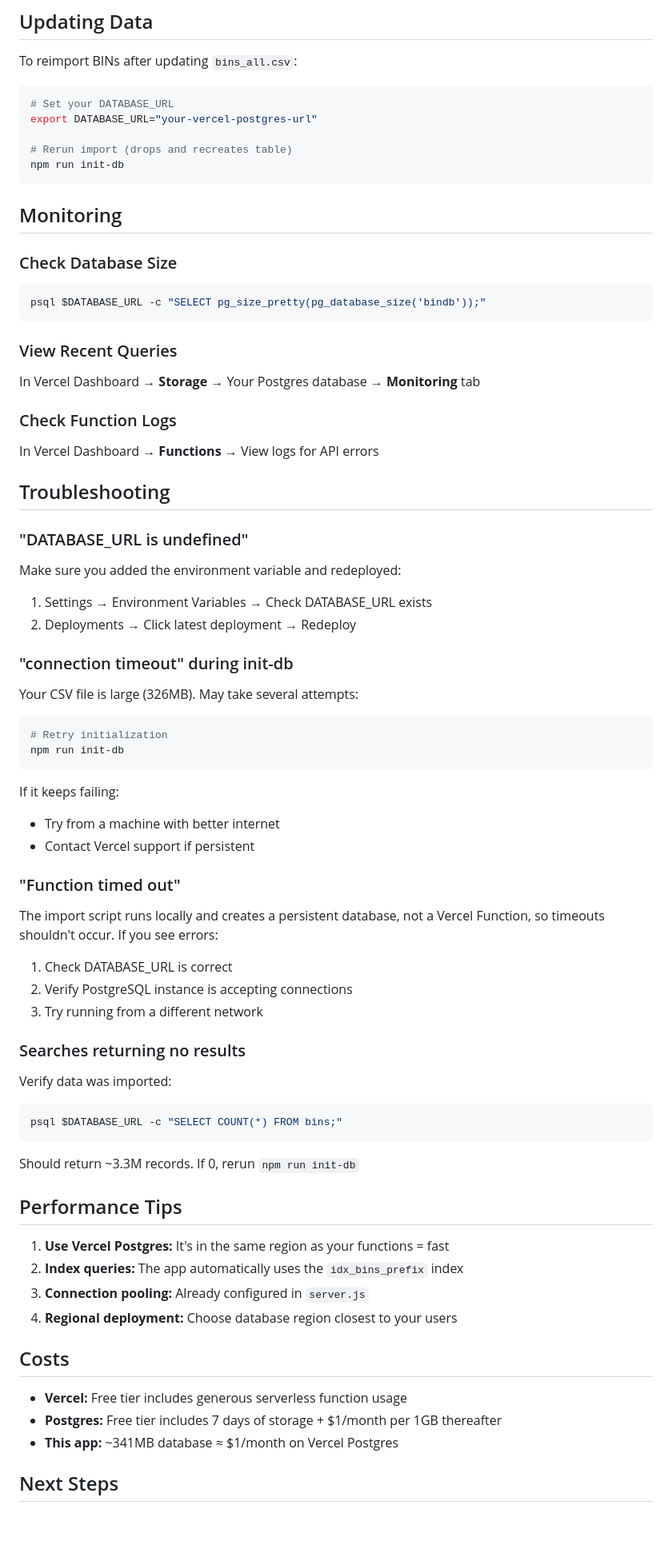
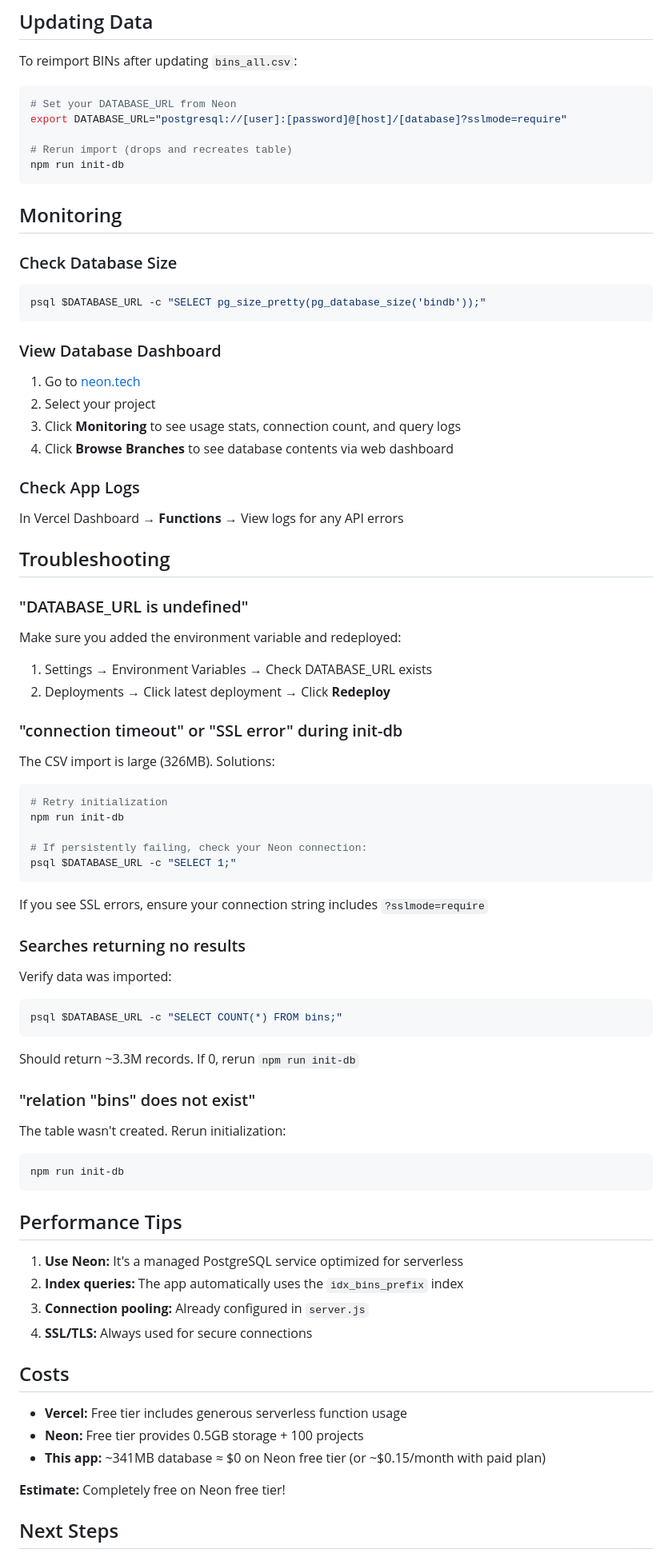
Before and after one commit to tnstoyanov/extended-bin-search, a Markdown page: DEPLOYMENT_VERCEL.md, the part around one of its changes. Shown at 80% size. Rendered like a GitHub page; blank space fills up the shorter version.

````diff
--- a/DEPLOYMENT_VERCEL.md
+++ b/DEPLOYMENT_VERCEL.md
@@ -128,8 +136,8 @@ curl -X POST https://your-app.vercel.app/api/search \
 To reimport BINs after updating `bins_all.csv`:
 
 ```bash
-# Set your DATABASE_URL
-export DATABASE_URL="your-vercel-postgres-url"
+# Set your DATABASE_URL from Neon
+export DATABASE_URL="postgresql://[user]:[password]@[host]/[database]?sslmode=require"
 
 # Rerun import (drops and recreates table)
 npm run init-db
@@ -143,13 +151,16 @@ npm run init-db
 psql $DATABASE_URL -c "SELECT pg_size_pretty(pg_database_size('bindb'));"
 ```
 
-### View Recent Queries
+### View Database Dashboard
 
-In Vercel Dashboard → **Storage** → Your Postgres database → **Monitoring** tab
+1. Go to [neon.tech](https://neon.tech)
+2. Select your project
+3. Click **Monitoring** to see usage stats, connection count, and query logs
+4. Click **Browse Branches** to see database contents via web dashboard
 
-### Check Function Logs
+### Check App Logs
 
-In Vercel Dashboard → **Functions** → View logs for API errors
+In Vercel Dashboard → **Functions** → View logs for any API errors
 
 ## Troubleshooting
 
@@ -157,26 +168,20 @@ In Vercel Dashboard → **Functions** → View logs for API errors
 
 Make sure you added the environment variable and redeployed:
 1. Settings → Environment Variables → Check DATABASE_URL exists
-2. Deployments → Click latest deployment → Redeploy
+2. Deployments → Click latest deployment → Click **Redeploy**
 
-### "connection timeout" during init-db
+### "connection timeout" or "SSL error" during init-db
 
-Your CSV file is large (326MB). May take several attempts:
+The CSV import is large (326MB). Solutions:
 ```bash
 # Retry initialization
 npm run init-db
+
+# If persistently failing, check your Neon connection:
+psql $DATABASE_URL -c "SELECT 1;"
 ```
 
-If it keeps failing:
-- Try from a machine with better internet
-- Contact Vercel support if persistent
-
-### "Function timed out"
-
-The import script runs locally and creates a persistent database, not a Vercel Function, so timeouts shouldn't occur. If you see errors:
-1. Check DATABASE_URL is correct
-2. Verify PostgreSQL instance is accepting connections
-3. Try running from a different network
+If you see SSL errors, ensure your connection string includes `?sslmode=require`
 
 ### Searches returning no results
 
@@ -187,18 +192,27 @@ psql $DATABASE_URL -c "SELECT COUNT(*) FROM bins;"
 
 Should return ~3.3M records. If 0, rerun `npm run init-db`
 
+### "relation "bins" does not exist"
+
+The table wasn't created. Rerun initialization:
+```bash
+npm run init-db
+```
+
 ## Performance Tips
 
-1. **Use Vercel Postgres:** It's in the same region as your functions = fast
+1. **Use Neon:** It's a managed PostgreSQL service optimized for serverless
 2. **Index queries:** The app automatically uses the `idx_bins_prefix` index
 3. **Connection pooling:** Already configured in `server.js`
-4. **Regional deployment:** Choose database region closest to your users
+4. **SSL/TLS:** Always used for secure connections
 
 ## Costs
 
 - **Vercel:** Free tier includes generous serverless function usage
-- **Postgres:** Free tier includes 7 days of storage + $1/month per 1GB thereafter
-- **This app:** ~341MB database ≈ $1/month on Vercel Postgres
+- **Neon:** Free tier provides 0.5GB storage + 100 projects
+- **This app:** ~341MB database ≈ $0 on Neon free tier (or ~$0.15/month with paid plan)
+
+**Estimate:** Completely free on Neon free tier!
 
 ## Next Steps
 
````
Also changed, not shown: other parts of DEPLOYMENT_VERCEL.md (+30 -21 lines), README.md (+22 -34 lines).
